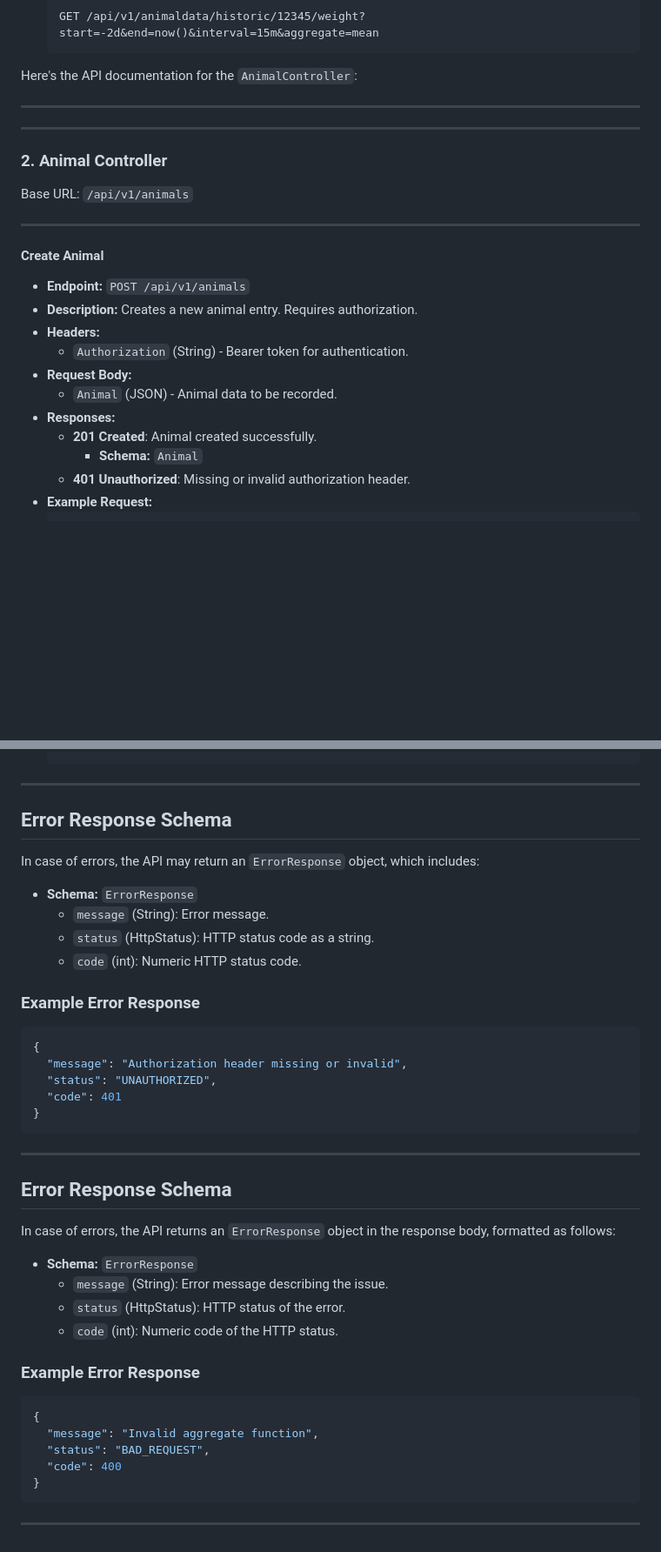
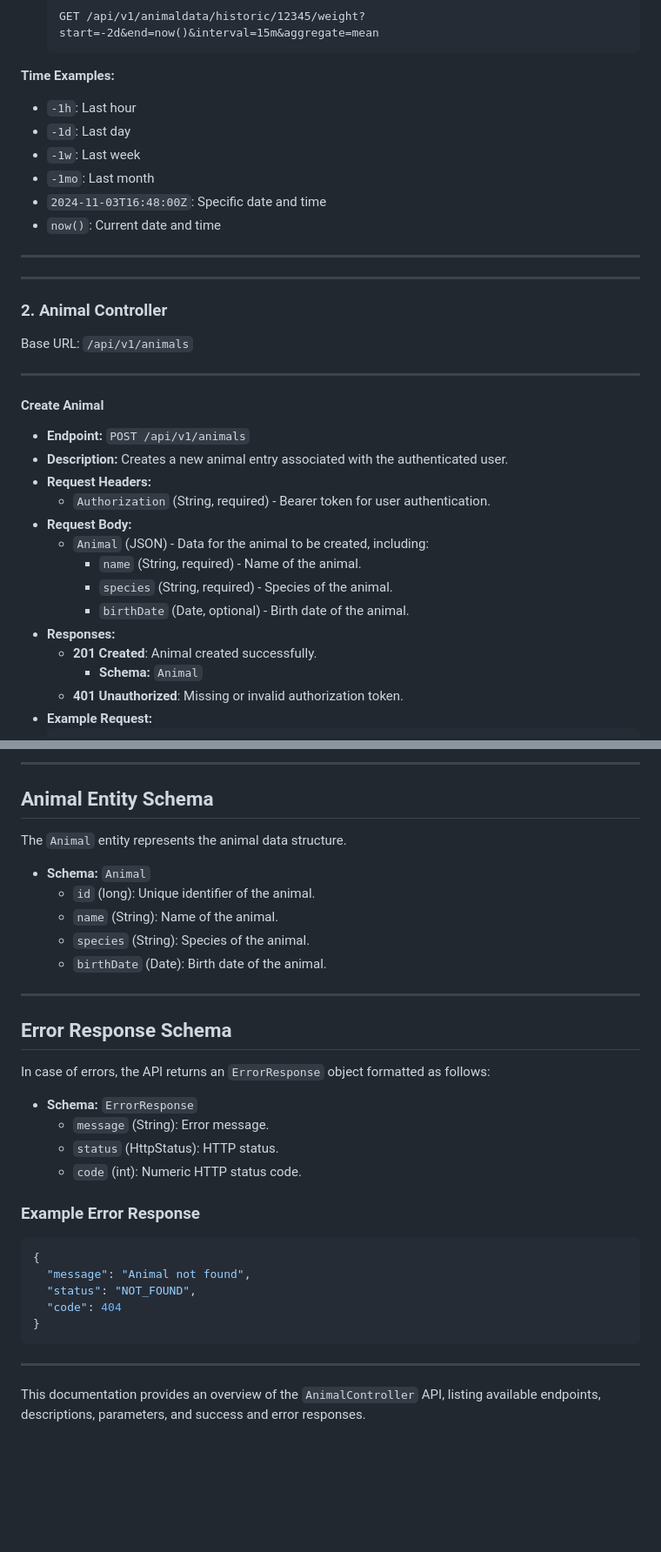
Before and after one commit to GabrielMSilva04/TrackTails, a Markdown page: reports/api.md, 2 parts joined by grey strips. Shown: that part at 87% size. GitHub-like rendering; blank space fills up the shorter version.

````diff
--- a/reports/api.md
+++ b/reports/api.md
@@ -93,7 +93,14 @@ Base URL: `/api/v1/animaldata`
     ```http
     GET /api/v1/animaldata/historic/12345/weight?start=-2d&end=now()&interval=15m&aggregate=mean
     ```
-Here's the API documentation for the `AnimalController`:
+
+**Time Examples:**
+  - `-1h`: Last hour
+  - `-1d`: Last day
+  - `-1w`: Last week
+  - `-1mo`: Last month
+  - `2024-11-03T16:48:00Z`: Specific date and time
+  - `now()`: Current date and time
 
 ---
 ---
@@ -107,15 +114,18 @@ Base URL: `/api/v1/animals`
 #### **Create Animal**
 
 - **Endpoint:** `POST /api/v1/animals`
-- **Description:** Creates a new animal entry. Requires authorization.
-- **Headers:**
-  - `Authorization` (String) - Bearer token for authentication.
+- **Description:** Creates a new animal entry associated with the authenticated user.
+- **Request Headers:**
+  - `Authorization` (String, required) - Bearer token for user authentication.
 - **Request Body:**
-  - `Animal` (JSON) - Animal data to be recorded.
+  - `Animal` (JSON) - Data for the animal to be created, including:
+    - `name` (String, required) - Name of the animal.
+    - `species` (String, required) - Species of the animal.
+    - `birthDate` (Date, optional) - Birth date of the animal.
 - **Responses:**
   - **201 Created**: Animal created successfully.
     - **Schema:** `Animal`
-  - **401 Unauthorized**: Missing or invalid authorization header.
+  - **401 Unauthorized**: Missing or invalid authorization token.
 - **Example Request:**
     ```json
     POST /api/v1/animals
@@ -202,46 +217,38 @@ Base URL: `/api/v1/animals`
     ```
+
+---
+
+## Animal Entity Schema
+
+The `Animal` entity represents the animal data structure.
+
+- **Schema:** `Animal`
+  - `id` (long): Unique identifier of the animal.
+  - `name` (String): Name of the animal.
+  - `species` (String): Species of the animal.
+  - `birthDate` (Date): Birth date of the animal.
 
 ---
 
 ## Error Response Schema
 
-In case of errors, the API may return an `ErrorResponse` object, which includes:
+In case of errors, the API returns an `ErrorResponse` object formatted as follows:
 
 - **Schema:** `ErrorResponse`
   - `message` (String): Error message.
-  - `status` (HttpStatus): HTTP status code as a string.
+  - `status` (HttpStatus): HTTP status.
   - `code` (int): Numeric HTTP status code.
 
 ### Example Error Response
 
 ```json
 {
-  "message": "Authorization header missing or invalid",
-  "status": "UNAUTHORIZED",
-  "code": 401
-}
-```
-
-
----
-
-## Error Response Schema
-
-In case of errors, the API returns an `ErrorResponse` object in the response body, formatted as follows:
-
-- **Schema:** `ErrorResponse`
-  - `message` (String): Error message describing the issue.
-  - `status` (HttpStatus): HTTP status of the error.
-  - `code` (int): Numeric code of the HTTP status.
-
-### Example Error Response
-
-```json
-{
-  "message": "Invalid aggregate function",
-  "status": "BAD_REQUEST",
-  "code": 400
+  "message": "Animal not found",
+  "status": "NOT_FOUND",
+  "code": 404
 }
 ```
 
 ---
+
+This documentation provides an overview of the `AnimalController` API, listing available endpoints, descriptions, parameters, and success and error responses.
````
Also changed, not shown: other parts of reports/api.md (+30 -25 lines).
